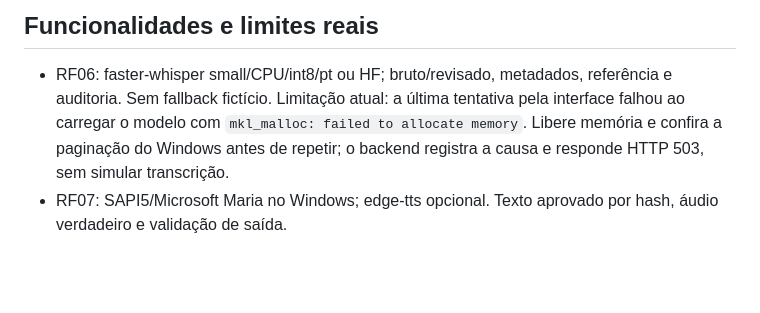
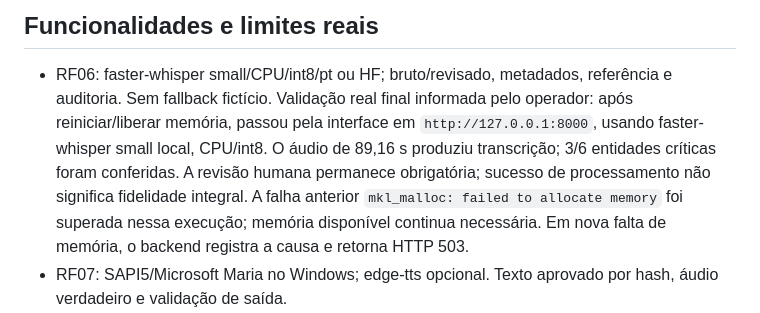
Before and after one commit to Gabriel-M-Branco/desafio-01-ia-ficdev, a Markdown page: README.md, the part around the change. GitHub-like rendering; blank space fills up the shorter version.

Commit message:
docs: registrar validacao real final do RF06 pela interface

```diff
--- a/README.md
+++ b/README.md
@@ -35,9 +35,12 @@ Erros de API aparecem com status HTTP; falhas de geração nunca produzem respos
 
 ## Funcionalidades e limites reais
 - RF06: faster-whisper small/CPU/int8/pt ou HF; bruto/revisado, metadados, referência e auditoria. Sem fallback fictício.
-  Limitação atual: a última tentativa pela interface falhou ao carregar o modelo com
-  `mkl_malloc: failed to allocate memory`. Libere memória e confira a paginação do Windows
-  antes de repetir; o backend registra a causa e responde HTTP 503, sem simular transcrição.
+  Validação real final informada pelo operador: após reiniciar/liberar memória, passou pela
+  interface em `http://127.0.0.1:8000`, usando faster-whisper small local, CPU/int8.
+  O áudio de 89,16 s produziu transcrição; 3/6 entidades críticas foram conferidas.
+  A revisão humana permanece obrigatória; sucesso de processamento não significa fidelidade integral.
+  A falha anterior `mkl_malloc: failed to allocate memory` foi superada nessa execução;
+  memória disponível continua necessária. Em nova falta de memória, o backend registra a causa e retorna HTTP 503.
 - RF07: SAPI5/Microsoft Maria no Windows; edge-tts opcional. Texto aprovado por hash, áudio verdadeiro e validação de saída.
 - RF08: PyMuPDF/Tesseract português, alternativas Pillow/PSM e regiões. Preserva versões, divergências e JSON; ausentes permanecem “não localizado”. PDF oficial de baixa qualidade exige revisão humana.
 - RF10: Cloudflare Workers AI/HF/endpoint compatível. Pillow somente compõe/corrige, sem substituir IA. Preservados bruto, prompt, hashes, fonte Unicode, brasão, tarja e auditoria.
```
Also changed, not shown: documentacao/relatorio_tecnico.md (+7 -0 lines).
